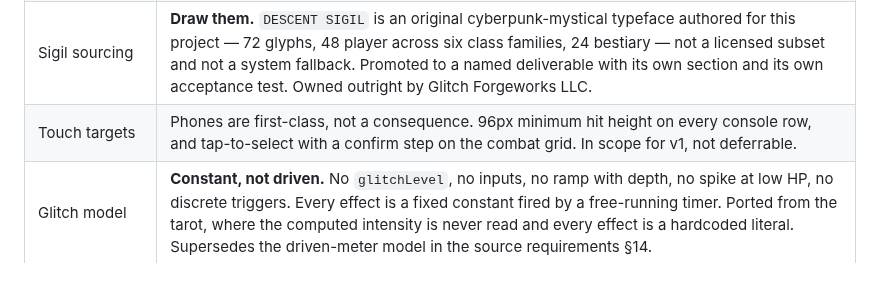
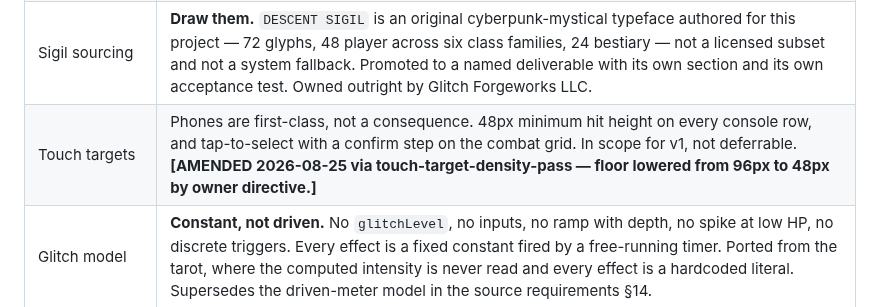
Before and after one commit to john-paul-ruf/Operator-s-Descent, a Markdown page: specs/idea.md, the part around the change. GitHub-like rendering; blank space fills up the shorter version.

Commit message:
touch-target-density-pass SESSION-01: checkpoint 2 — requirements.md + idea.md touch-floor 96→48

```diff
--- a/specs/idea.md
+++ b/specs/idea.md
@@ -246,7 +246,7 @@ At `tier × 2`, a Deep Deck plus two tier-3 protocols consumes 18 of 80 points f
 | Vendors | Cut from v1. Credits remain only as the unspent-points conversion. |
 | Glyph coverage | Ship a self-hosted, subsetted WOFF2 of the 72 sigil glyphs. Guarantees identical rendering on every device, preserving the share-link contract. No runtime substitution, no coverage check, no tofu. The only permitted font asset; all other type is system monospace. |
 | Sigil sourcing | **Draw them.** `DESCENT SIGIL` is an original cyberpunk-mystical typeface authored for this project — 72 glyphs, 48 player across six class families, 24 bestiary — not a licensed subset and not a system fallback. Promoted to a named deliverable with its own section and its own acceptance test. Owned outright by Glitch Forgeworks LLC. |
-| Touch targets | Phones are first-class, not a consequence. 96px minimum hit height on every console row, and tap-to-select with a confirm step on the combat grid. In scope for v1, not deferrable. |
+| Touch targets | Phones are first-class, not a consequence. 48px minimum hit height on every console row, and tap-to-select with a confirm step on the combat grid. In scope for v1, not deferrable. **[AMENDED 2026-08-25 via touch-target-density-pass — floor lowered from 96px to 48px by owner directive.]** |
 | Glitch model | **Constant, not driven.** No `glitchLevel`, no inputs, no ramp with depth, no spike at low HP, no discrete triggers. Every effect is a fixed constant fired by a free-running timer. Ported from the tarot, where the computed intensity is never read and every effect is a hardcoded literal. Supersedes the driven-meter model in the source requirements §14. |
 | Glitch and status | Status is carried by accent color and by the three audio layers that move (drone, pulse, sparkle). Not by the picture. Consequence: `prefers-reduced-motion` costs no information, and no status readout in the strip is needed to compensate. |
 | Authored transitions | The one exception to constant glitch. Boot, descent, and death are scripted set-pieces with fixed timelines that fire on an event and run a known length. They are animations, not a meter. |
```
Also changed, not shown: specs/requirements.md (+3 -3 lines).
